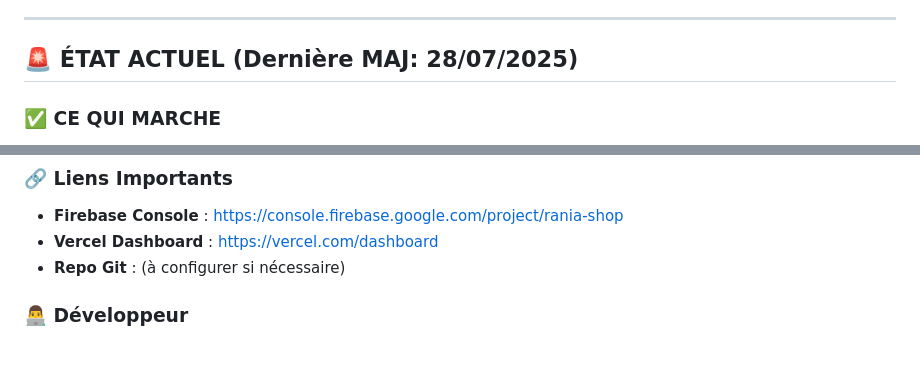
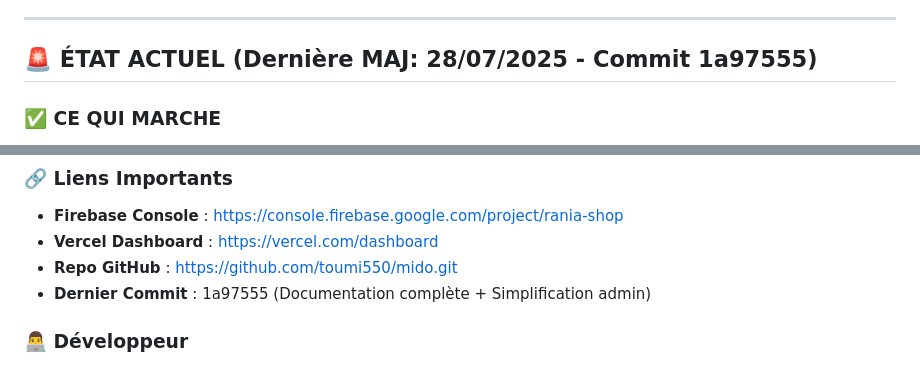
Before and after one commit to toumi550/mido, a Markdown page: CONTEXTE_RAPIDE.md, 2 parts joined by grey strips. GitHub-like rendering.

```diff
--- a/CONTEXTE_RAPIDE.md
+++ b/CONTEXTE_RAPIDE.md
@@ -10,7 +10,7 @@
 
 ---
 
-## 🚨 ÉTAT ACTUEL (Dernière MAJ: 28/07/2025)
+## 🚨 ÉTAT ACTUEL (Dernière MAJ: 28/07/2025 - Commit 1a97555)
 
 ### ✅ CE QUI MARCHE
 - Site e-commerce 100% fonctionnel
@@ -126,7 +126,8 @@ console.log('Current User:', firebase.auth().currentUser);
 ### 🔗 Liens Importants
 - **Firebase Console** : https://console.firebase.google.com/project/rania-shop
 - **Vercel Dashboard** : https://vercel.com/dashboard
-- **Repo Git** : (à configurer si nécessaire)
+- **Repo GitHub** : https://github.com/toumi550/mido.git
+- **Dernier Commit** : 1a97555 (Documentation complète + Simplification admin)
 
 ### 👨‍💻 Développeur
 - **Email Admin** : toumitony@gmail.com
```
Also changed, not shown: PLAN_TACHES_DEVELOPPEMENT.md (+6 -0 lines).
